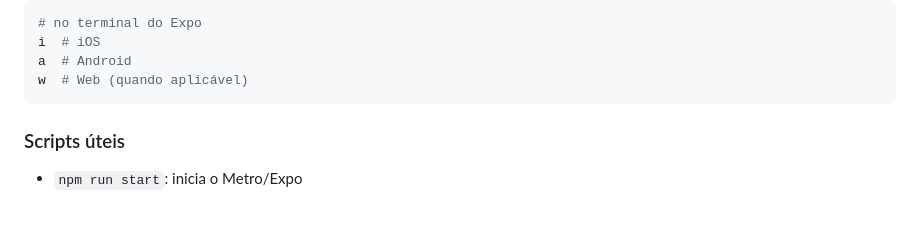
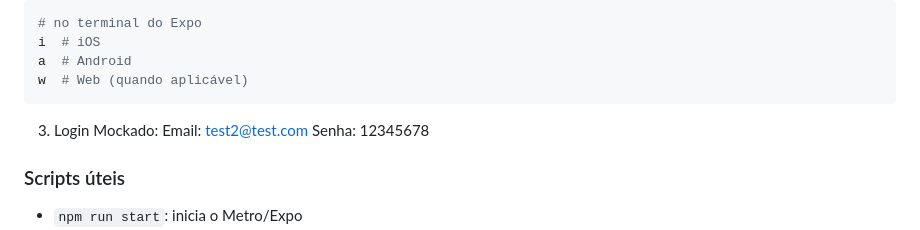
Before and after one commit to dav0fc/Specvora, a Markdown page: README.md, the part around the change. Drawn GitHub-style; blank space fills up the shorter version.

````diff
--- a/README.md
+++ b/README.md
@@ -75,6 +75,9 @@ i  # iOS
 a  # Android
 w  # Web (quando aplicável)
 ```
+3. Login Mockado:
+Email: test2@test.com
+Senha: 12345678
 
 ### Scripts úteis
 - `npm run start`: inicia o Metro/Expo
````
